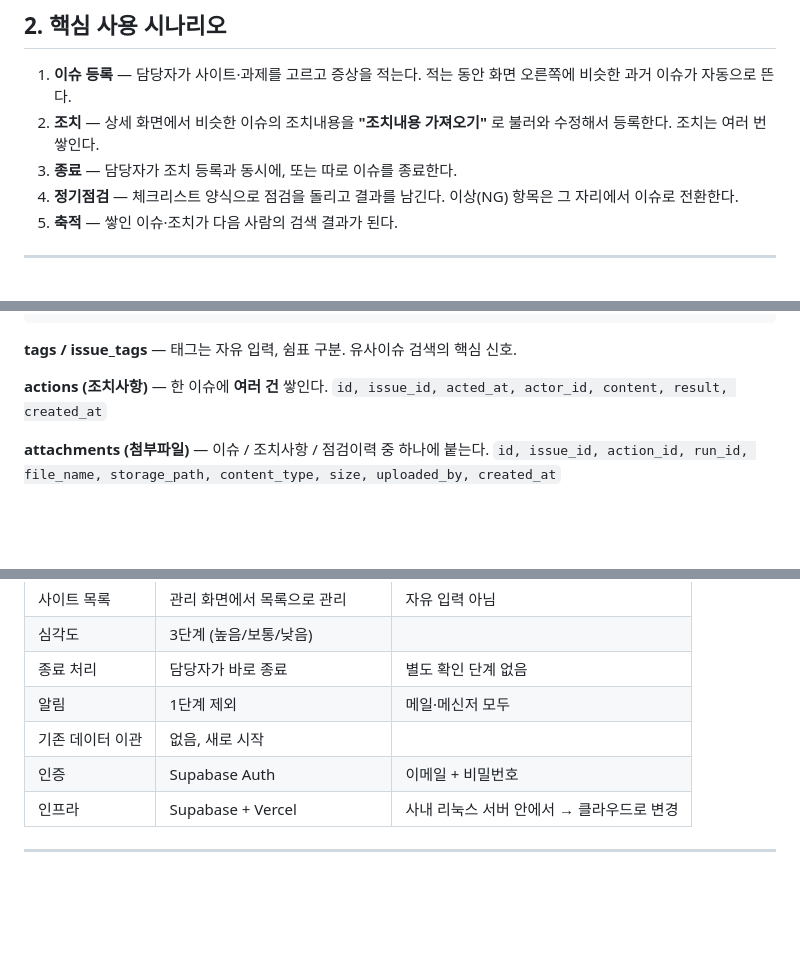
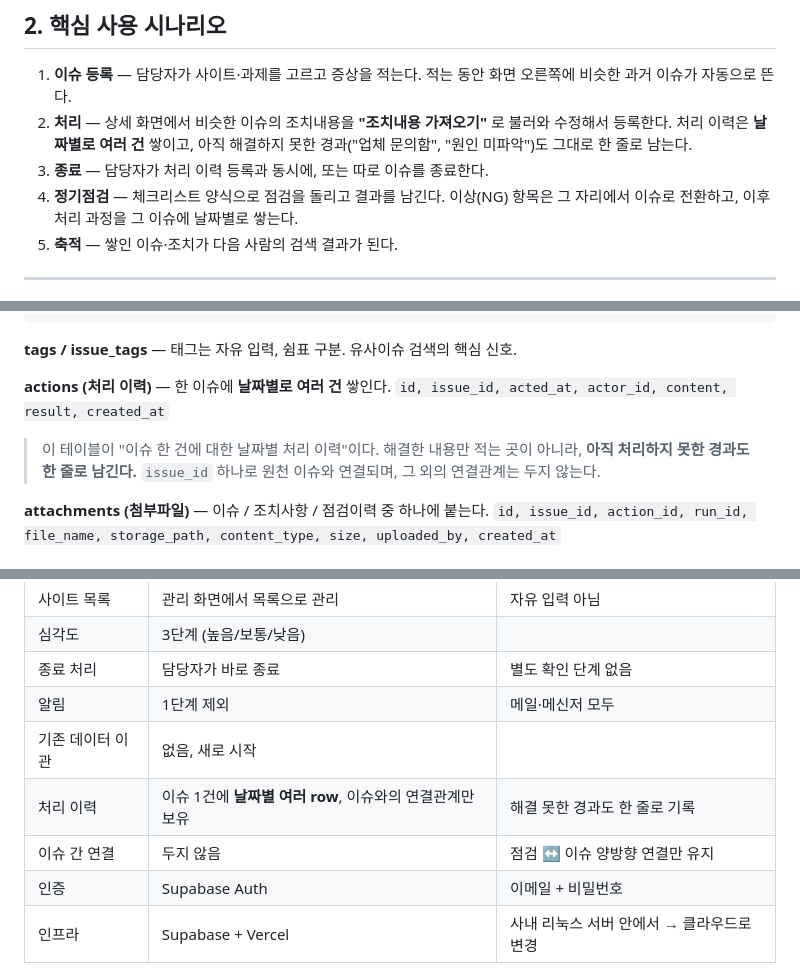
Before and after one commit to SuperMan-1/RPAISSUEMNGSYS, a Markdown page: prod.md, 3 parts joined by grey strips. Drawn GitHub-style; blank space fills up the shorter version.

```diff
--- a/prod.md
+++ b/prod.md
@@ -22,11 +22,12 @@
 
 1. **이슈 등록** — 담당자가 사이트·과제를 고르고 증상을 적는다. 적는 동안 화면 오른쪽에
    비슷한 과거 이슈가 자동으로 뜬다.
-2. **조치** — 상세 화면에서 비슷한 이슈의 조치내용을 **"조치내용 가져오기"** 로 불러와
-   수정해서 등록한다. 조치는 여러 번 쌓인다.
-3. **종료** — 담당자가 조치 등록과 동시에, 또는 따로 이슈를 종료한다.
+2. **처리** — 상세 화면에서 비슷한 이슈의 조치내용을 **"조치내용 가져오기"** 로 불러와
+   수정해서 등록한다. 처리 이력은 **날짜별로 여러 건** 쌓이고, 아직 해결하지 못한
+   경과("업체 문의함", "원인 미파악")도 그대로 한 줄로 남는다.
+3. **종료** — 담당자가 처리 이력 등록과 동시에, 또는 따로 이슈를 종료한다.
 4. **정기점검** — 체크리스트 양식으로 점검을 돌리고 결과를 남긴다. 이상(NG) 항목은
-   그 자리에서 이슈로 전환한다.
+   그 자리에서 이슈로 전환하고, 이후 처리 과정을 그 이슈에 날짜별로 쌓는다.
 5. **축적** — 쌓인 이슈·조치가 다음 사람의 검색 결과가 된다.
 
 ---
@@ -110,8 +111,12 @@ created_at, updated_at
 
 **tags / issue_tags** — 태그는 자유 입력, 쉼표 구분. 유사이슈 검색의 핵심 신호.
 
-**actions (조치사항)** — 한 이슈에 **여러 건** 쌓인다.
+**actions (처리 이력)** — 한 이슈에 **날짜별로 여러 건** 쌓인다.
 `id, issue_id, acted_at, actor_id, content, result, created_at`
+
+> 이 테이블이 "이슈 한 건에 대한 날짜별 처리 이력"이다. 해결한 내용만 적는 곳이 아니라,
+> **아직 처리하지 못한 경과도 한 줄로 남긴다.** `issue_id` 하나로 원천 이슈와 연결되며,
+> 그 외의 연결관계는 두지 않는다.
 
 **attachments (첨부파일)** — 이슈 / 조치사항 / 점검이력 중 하나에 붙는다.
 `id, issue_id, action_id, run_id, file_name, storage_path, content_type, size, uploaded_by, created_at`
@@ -263,6 +311,8 @@ created_at, updated_at
 | 종료 처리 | 담당자가 바로 종료 | 별도 확인 단계 없음 |
 | 알림 | 1단계 제외 | 메일·메신저 모두 |
 | 기존 데이터 이관 | 없음, 새로 시작 | |
+| 처리 이력 | 이슈 1건에 **날짜별 여러 row**, 이슈와의 연결관계만 보유 | 해결 못한 경과도 한 줄로 기록 |
+| 이슈 간 연결 | 두지 않음 | 점검 ↔ 이슈 양방향 연결만 유지 |
 | 인증 | Supabase Auth | 이메일 + 비밀번호 |
 | 인프라 | Supabase + Vercel | 사내 리눅스 서버 안에서 → 클라우드로 변경 |
 
```
Also changed, not shown: other parts of prod.md (+53 -10 lines).
